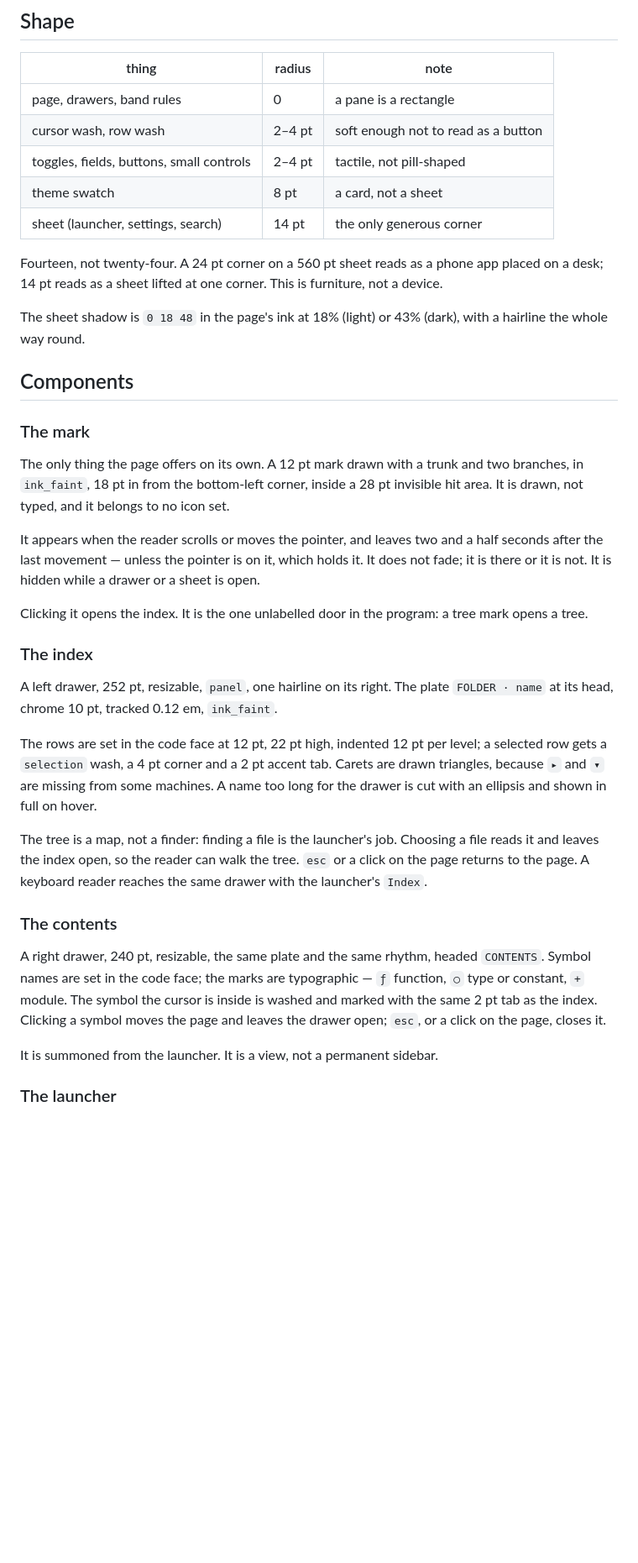
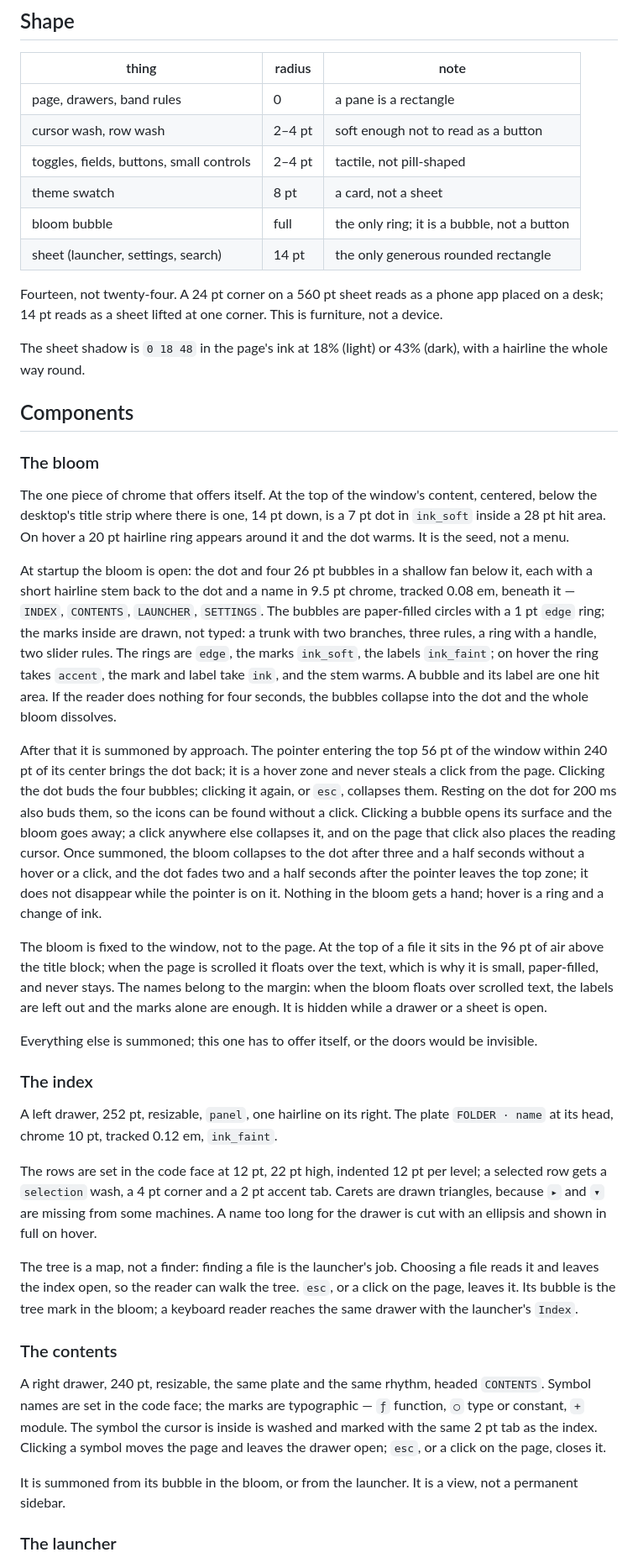
Before and after one commit to dovidio/zenith, a Markdown page: DESIGN.md, the part around one of its changes. Shown at 84% size. GitHub-like rendering; blank space fills up the shorter version.

Commit message:
The bloom: one icon that becomes four

```diff
--- a/DESIGN.md
+++ b/DESIGN.md
@@ -210,7 +216,8 @@ and a 3 pt corner; nothing gets a border, a shadow or a second background colour
 | cursor wash, row wash | 2–4 pt | soft enough not to read as a button |
 | toggles, fields, buttons, small controls | 2–4 pt | tactile, not pill-shaped |
 | theme swatch | 8 pt | a card, not a sheet |
-| sheet (launcher, settings, search) | 14 pt | the only generous corner |
+| bloom bubble | full | the only ring; it is a bubble, not a button |
+| sheet (launcher, settings, search) | 14 pt | the only generous rounded rectangle |
 
 Fourteen, not twenty-four. A 24 pt corner on a 560 pt sheet reads as a phone app placed on
 a desk; 14 pt reads as a sheet lifted at one corner. This is furniture, not a device.
@@ -220,18 +227,41 @@ hairline the whole way round.
 
 ## Components
 
-### The mark
+### The bloom
 
-The only thing the page offers on its own. A 12 pt mark drawn with a trunk and two
-branches, in `ink_faint`, 18 pt in from the bottom-left corner, inside a 28 pt invisible
-hit area. It is drawn, not typed, and it belongs to no icon set.
+The one piece of chrome that offers itself. At the top of the window's content, centered,
+below the desktop's title strip where there is one, 14 pt down, is a 7 pt dot in
+`ink_soft` inside a 28 pt hit area. On hover a 20 pt hairline ring appears around it and the
+dot warms. It is the seed, not a menu.
 
-It appears when the reader scrolls or moves the pointer, and leaves two and a half seconds
-after the last movement — unless the pointer is on it, which holds it. It does not fade; it
-is there or it is not. It is hidden while a drawer or a sheet is open.
+At startup the bloom is open: the dot and four 26 pt bubbles in a shallow fan below it,
+each with a short hairline stem back to the dot and a name in 9.5 pt chrome, tracked
+0.08 em, beneath it — `INDEX`, `CONTENTS`, `LAUNCHER`, `SETTINGS`. The bubbles are
+paper-filled circles with a 1 pt `edge` ring; the marks inside are drawn, not typed: a trunk
+with two branches, three rules, a ring with a handle, two slider rules. The rings are
+`edge`, the marks `ink_soft`, the labels `ink_faint`; on hover the ring takes `accent`, the
+mark and label take `ink`, and the stem warms. A bubble and its label are one hit area. If
+the reader does nothing for four seconds, the bubbles collapse into the dot and the whole
+bloom dissolves.
 
-Clicking it opens the index. It is the one unlabelled door in the program: a tree mark
-opens a tree.
+After that it is summoned by approach. The pointer entering the top 56 pt of the window
+within 240 pt of its center brings the dot back; it is a hover zone and never steals a
+click from the page. Clicking the dot buds the four bubbles; clicking it again, or `esc`,
+collapses them. Resting on the dot for 200 ms also buds them, so the icons can be found
+without a click. Clicking a bubble opens its surface and the bloom goes away; a click
+anywhere else collapses it, and on the page that click also places the reading cursor.
+Once summoned, the bloom collapses to the dot after three and a half seconds without a
+hover or a click, and the dot fades two and a half seconds after the pointer leaves the top
+zone; it does not disappear while the pointer is on it. Nothing in the bloom gets a hand;
+hover is a ring and a change of ink.
+
+The bloom is fixed to the window, not to the page. At the top of a file it sits in the
+96 pt of air above the title block; when the page is scrolled it floats over the text,
+which is why it is small, paper-filled, and never stays. The names belong to the margin:
+when the bloom floats over scrolled text, the labels are left out and the marks alone are
+enough. It is hidden while a drawer or a sheet is open.
+
+Everything else is summoned; this one has to offer itself, or the doors would be invisible.
 
 ### The index
 
@@ -244,9 +274,9 @@ drawn triangles, because `▸` and `▾` are missing from some machines. A name
 the drawer is cut with an ellipsis and shown in full on hover.
 
 The tree is a map, not a finder: finding a file is the launcher's job. Choosing a file
-reads it and leaves the index open, so the reader can walk the tree. `esc` or a click on
-the page returns to the page. A keyboard reader reaches the same drawer with the launcher's
-`Index`.
+reads it and leaves the index open, so the reader can walk the tree. `esc`, or a click on
+the page, leaves it. Its bubble is the tree mark in the bloom; a keyboard reader reaches
+the same drawer with the launcher's `Index`.
 
 ### The contents
 
@@ -256,7 +286,8 @@ or constant, `+` module. The symbol the cursor is inside is washed and marked wi
 same 2 pt tab as the index. Clicking a symbol moves the page and leaves the drawer open;
 `esc`, or a click on the page, closes it.
 
-It is summoned from the launcher. It is a view, not a permanent sidebar.
+It is summoned from its bubble in the bloom, or from the launcher. It is a view, not a
+permanent sidebar.
 
 ### The launcher
 
```
Also changed, not shown: other parts of DESIGN.md (+37 -18 lines).
